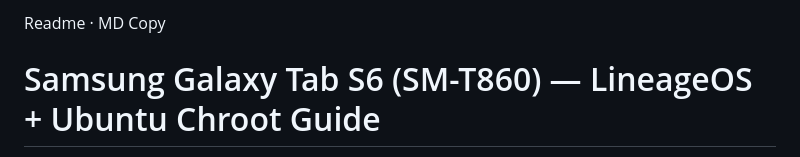
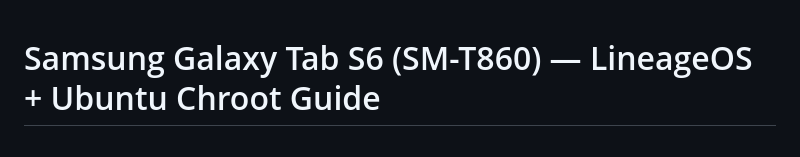
Before and after one commit to ochiuom/Samsung-galaxy-tab-s6-lineageos-guide, a Markdown page: README.md, the part around the change. Rendered like a GitHub page.

Commit message:
Clean up README.md by removing extra lines
Removed unnecessary lines from the README.

```diff
--- a/README.md
+++ b/README.md
@@ -1,6 +1,3 @@
-Readme · MD
-Copy
-
 # Samsung Galaxy Tab S6 (SM-T860) — LineageOS + Ubuntu Chroot Guide
 
 Complete guide for Samsung Galaxy Tab S6 Wi-Fi (SM-T860) covering LineageOS 22.2 GSI installation, Magisk root, speaker fix, Adreno driver update, app setup, and running a full Ubuntu 24.04 desktop via Termux chroot.
```
